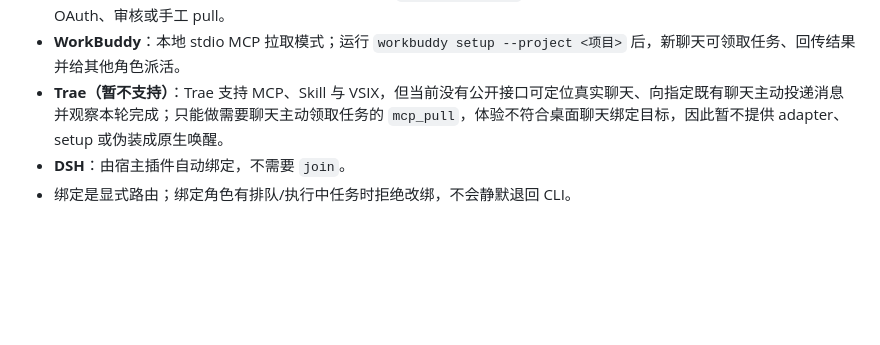
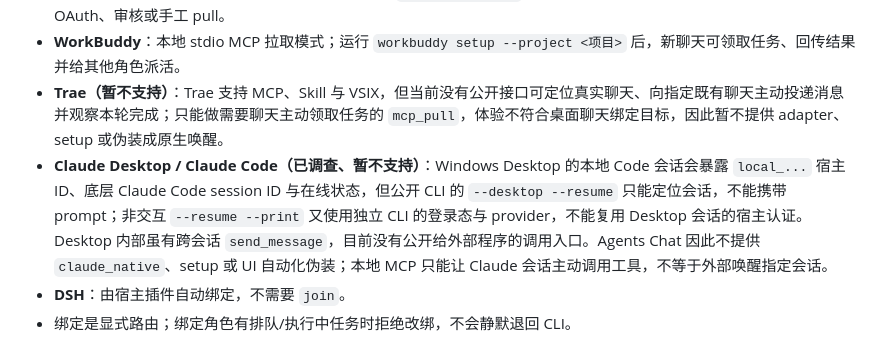
Before and after one commit to Shrbuz/agents-chat, a Markdown page: README.md, the part around the change. Drawn GitHub-style; blank space fills up the shorter version.

```diff
--- a/README.md
+++ b/README.md
@@ -234,6 +234,7 @@ $cli = "$env:LOCALAPPDATA\Programs\AgentsChat\AgentsChat.Cli.exe"
 - **OpenCode**：官方 MCP 提供当前真实 session ID，`opencode_native` 连接器用官方 CLI 把任务投进这个会话；无需 OAuth、审核或手工 pull。
 - **WorkBuddy**：本地 stdio MCP 拉取模式；运行 `workbuddy setup --project <项目>` 后，新聊天可领取任务、回传结果并给其他角色派活。
 - **Trae（暂不支持）**：Trae 支持 MCP、Skill 与 VSIX，但当前没有公开接口可定位真实聊天、向指定既有聊天主动投递消息并观察本轮完成；只能做需要聊天主动领取任务的 `mcp_pull`，体验不符合桌面聊天绑定目标，因此暂不提供 adapter、setup 或伪装成原生唤醒。
+- **Claude Desktop / Claude Code（已调查、暂不支持）**：Windows Desktop 的本地 Code 会话会暴露 `local_...` 宿主 ID、底层 Claude Code session ID 与在线状态，但公开 CLI 的 `--desktop --resume` 只能定位会话，不能携带 prompt；非交互 `--resume --print` 又使用独立 CLI 的登录态与 provider，不能复用 Desktop 会话的宿主认证。Desktop 内部虽有跨会话 `send_message`，目前没有公开给外部程序的调用入口。Agents Chat 因此不提供 `claude_native`、setup 或 UI 自动化伪装；本地 MCP 只能让 Claude 会话主动调用工具，不等于外部唤醒指定会话。
 - **DSH**：由宿主插件自动绑定，不需要 `join`。
 - 绑定是显式路由；绑定角色有排队/执行中任务时拒绝改绑，不会静默退回 CLI。
 
```
Also changed, not shown: README.en.md (+1 -0 lines).
